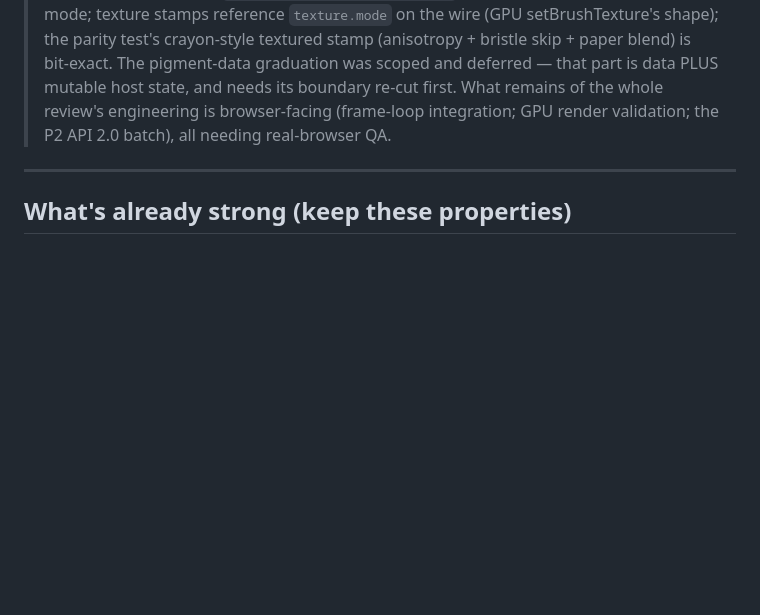
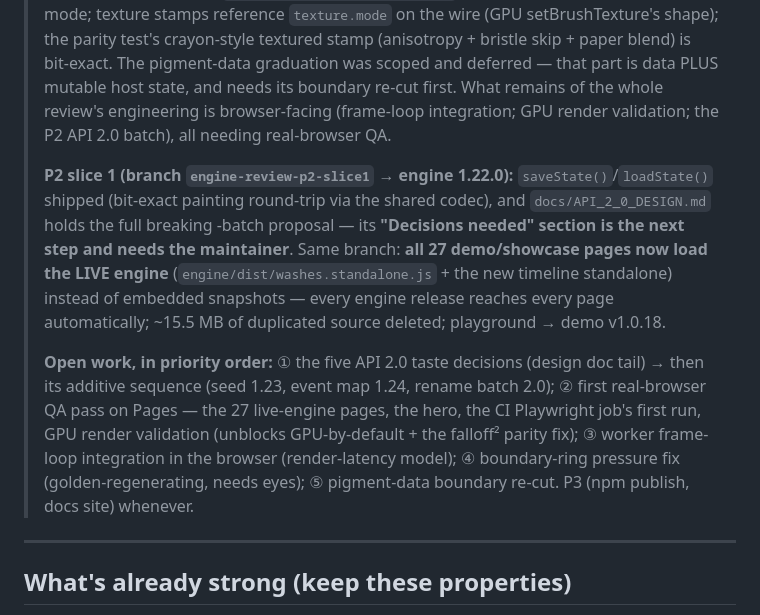
Before and after one commit to castavridis/washes-js, a Markdown page: docs/ENGINE_REVIEW.md, the part around the change. Rendered like a GitHub page; blank space fills up the shorter version.

Commit message:
docs: bring ENGINE_REVIEW status current for session handoff
P2 slice 1 recorded (serialization + API 2.0 design + all 27 pages on
the live engine), plus the prioritized open-work list: ① API 2.0 taste
decisions (design doc tail) ② first real-browser QA pass on Pages
③ worker frame-loop integration ④ boundary-ring pressure fix
⑤ pigment-data boundary re-cut.

Co-Authored-By: Claude Fable 5 <noreply@anthropic.com>

```diff
--- a/docs/ENGINE_REVIEW.md
+++ b/docs/ENGINE_REVIEW.md
@@ -113,6 +113,25 @@ packaging, and GPU paths. Line references are into `engine/src/washes.js` /
 > boundary re-cut first. What remains of the whole review's engineering
 > is browser-facing (frame-loop integration; GPU render validation;
 > the P2 API 2.0 batch), all needing real-browser QA.
+>
+> **P2 slice 1 (branch `engine-review-p2-slice1` → engine 1.22.0):**
+> `saveState()`/`loadState()` shipped (bit-exact painting round-trip via
+> the shared codec), and `docs/API_2_0_DESIGN.md` holds the full breaking
+> -batch proposal — its **"Decisions needed" section is the next step and
+> needs the maintainer**. Same branch: **all 27 demo/showcase pages now
+> load the LIVE engine** (`engine/dist/washes.standalone.js` + the new
+> timeline standalone) instead of embedded snapshots — every engine
+> release reaches every page automatically; ~15.5 MB of duplicated source
+> deleted; playground → demo v1.0.18.
+>
+> **Open work, in priority order:** ① the five API 2.0 taste decisions
+> (design doc tail) → then its additive sequence (seed 1.23, event map
+> 1.24, rename batch 2.0); ② first real-browser QA pass on Pages — the 27
+> live-engine pages, the hero, the CI Playwright job's first run, GPU
+> render validation (unblocks GPU-by-default + the falloff² parity fix);
+> ③ worker frame-loop integration in the browser (render-latency model);
+> ④ boundary-ring pressure fix (golden-regenerating, needs eyes);
+> ⑤ pigment-data boundary re-cut. P3 (npm publish, docs site) whenever.
 
 ---
 
```
